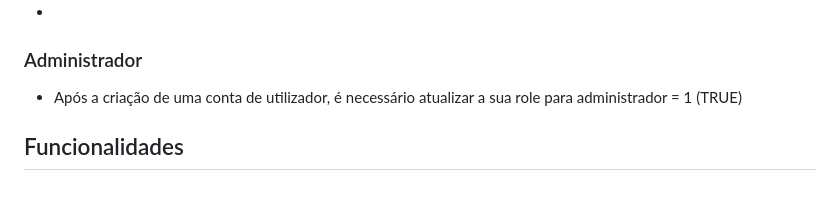
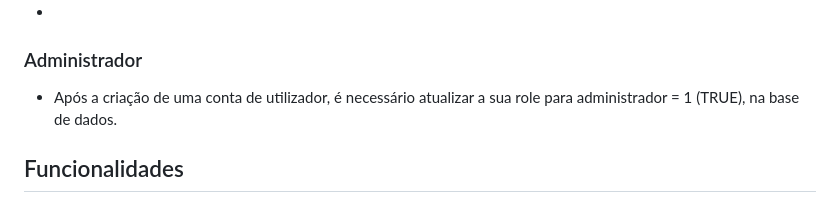
Before and after one commit to PIS-Programacao-Integracao-de-Servicos/HeavenFood, a Markdown page: README.md, the part around the change. Rendered like a GitHub page.

```diff
--- a/README.md
+++ b/README.md
@@ -72,7 +72,7 @@ node server.js
 * `\SQL\createDatabase.sql`: Script SQL para criar e configurar a base de dados.
 *
 ### Administrador
-* Após a criação de uma conta de utilizador, é necessário atualizar a sua role para administrador = 1 (TRUE)
+* Após a criação de uma conta de utilizador, é necessário atualizar a sua role para administrador = 1 (TRUE), na base de dados.
 
 ## Funcionalidades
 ### Usuários
```
